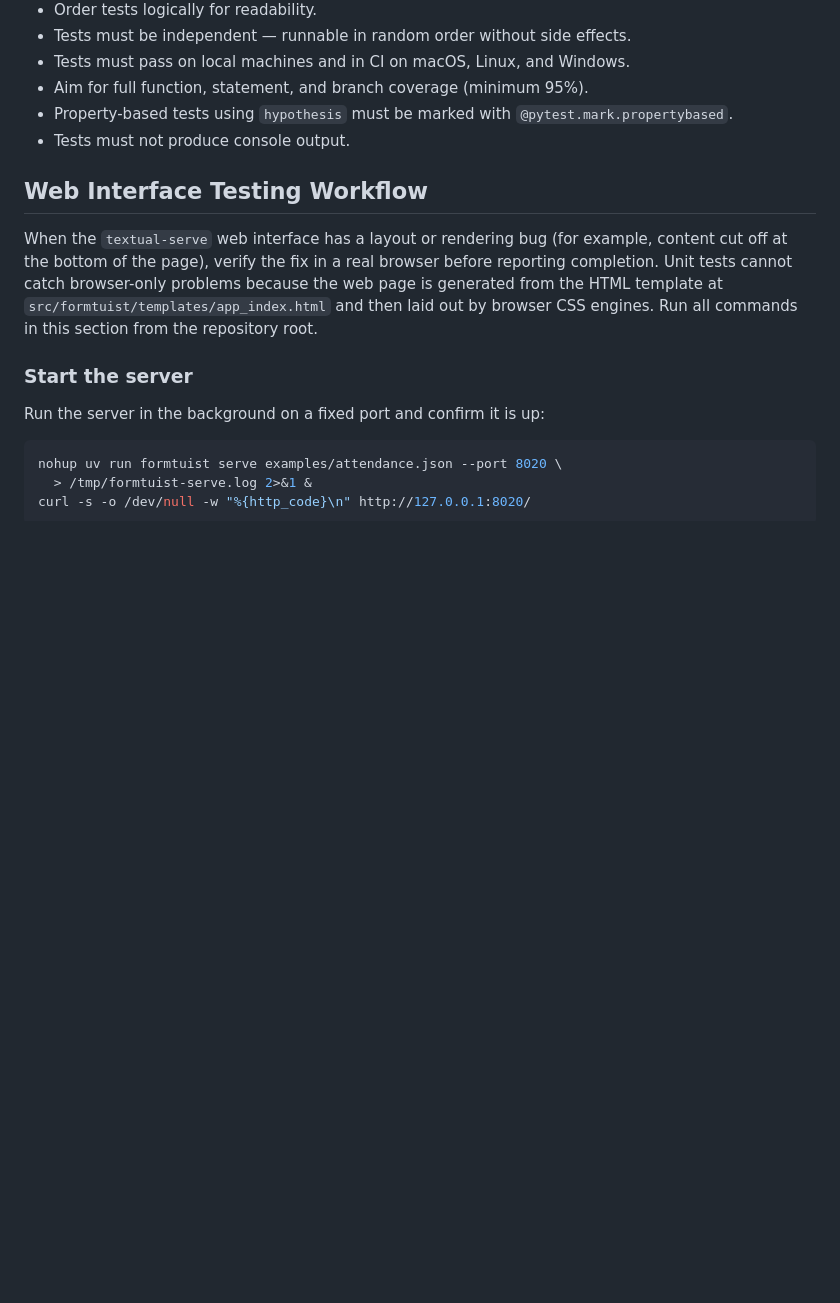
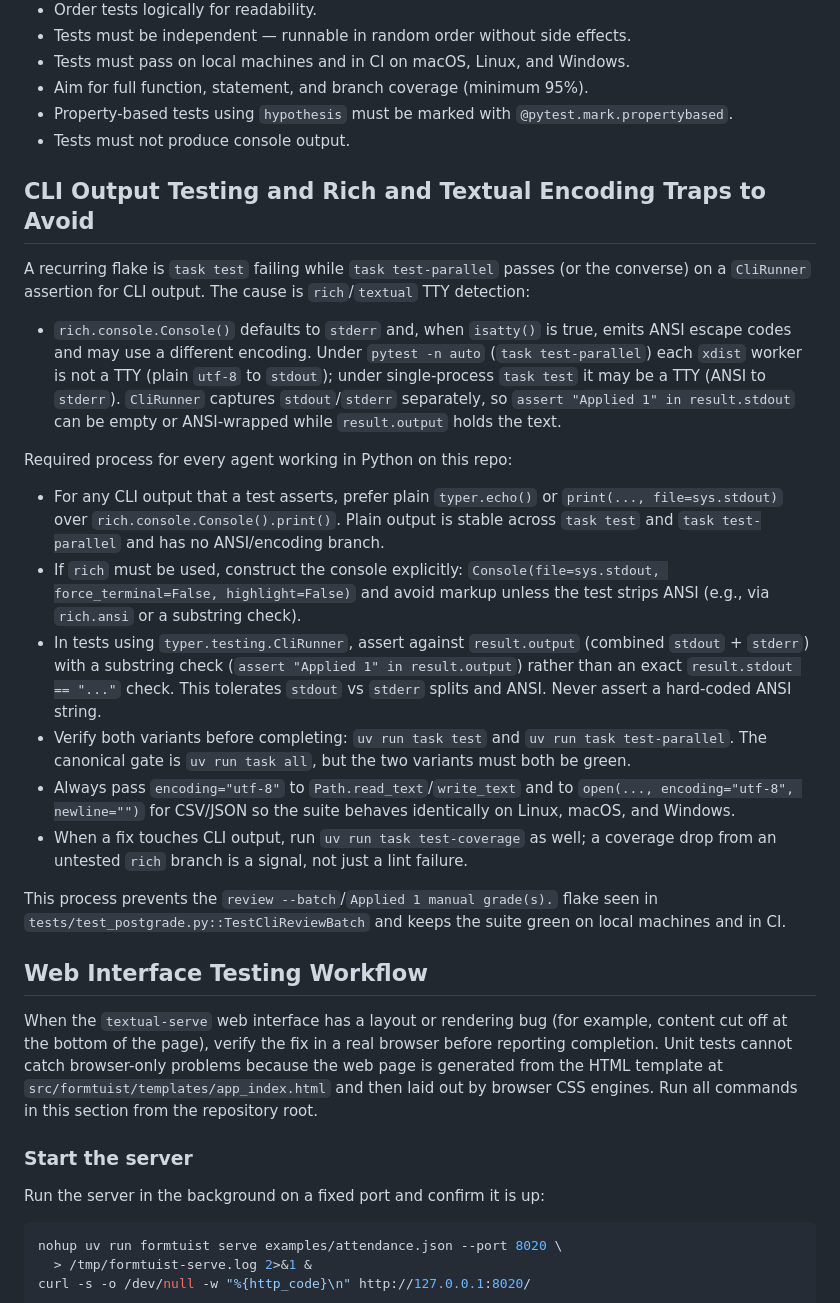
Before and after one commit to formtuist/formtuist, a Markdown page: AGENTS.md, the part around the change. Drawn GitHub-style; blank space fills up the shorter version.

Commit message:
chore: Add more details to the AGENTS.md file to describe challenges with output encoding and test cases failing.

```diff
--- a/AGENTS.md
+++ b/AGENTS.md
@@ -161,6 +161,49 @@ All tests must follow these standards:
   `@pytest.mark.propertybased`.
 - Tests must not produce console output.
 
+## CLI Output Testing and Rich and Textual Encoding Traps to Avoid
+
+A recurring flake is `task test` failing while `task test-parallel` passes
+(or the converse) on a `CliRunner` assertion for CLI output. The cause is
+`rich`/`textual` TTY detection:
+
+- `rich.console.Console()` defaults to `stderr` and, when `isatty()` is true,
+  emits ANSI escape codes and may use a different encoding. Under
+  `pytest -n auto` (`task test-parallel`) each `xdist` worker is not a TTY
+  (plain `utf-8` to `stdout`); under single-process `task test` it may be a
+  TTY (ANSI to `stderr`). `CliRunner` captures `stdout`/`stderr` separately,
+  so `assert "Applied 1" in result.stdout` can be empty or ANSI-wrapped
+  while `result.output` holds the text.
+
+Required process for every agent working in Python on this repo:
+
+- For any CLI output that a test asserts, prefer plain `typer.echo()` or
+  `print(..., file=sys.stdout)` over `rich.console.Console().print()`. Plain
+  output is stable across `task test` and `task test-parallel` and has no
+  ANSI/encoding branch.
+- If `rich` must be used, construct the console explicitly:
+  `Console(file=sys.stdout, force_terminal=False, highlight=False)` and
+  avoid markup unless the test strips ANSI (e.g., via `rich.ansi` or a
+  substring check).
+- In tests using `typer.testing.CliRunner`, assert against
+  `result.output` (combined `stdout` + `stderr`) with a substring check
+  (`assert "Applied 1" in result.output`) rather than an exact
+  `result.stdout == "..."` check. This tolerates `stdout` vs `stderr`
+  splits and ANSI. Never assert a hard-coded ANSI string.
+- Verify both variants before completing:
+  `uv run task test` and `uv run task test-parallel`. The canonical gate
+  is `uv run task all`, but the two variants must both be green.
+- Always pass `encoding="utf-8"` to `Path.read_text`/`write_text` and to
+  `open(..., encoding="utf-8", newline="")` for CSV/JSON so the suite
+  behaves identically on Linux, macOS, and Windows.
+- When a fix touches CLI output, run `uv run task test-coverage` as well;
+  a coverage drop from an untested `rich` branch is a signal, not just a
+  lint failure.
+
+This process prevents the `review --batch`/`Applied 1 manual grade(s).`
+flake seen in `tests/test_postgrade.py::TestCliReviewBatch` and keeps the
+suite green on local machines and in CI.
+
 ## Web Interface Testing Workflow
 
 When the `textual-serve` web interface has a layout or rendering bug (for
```
